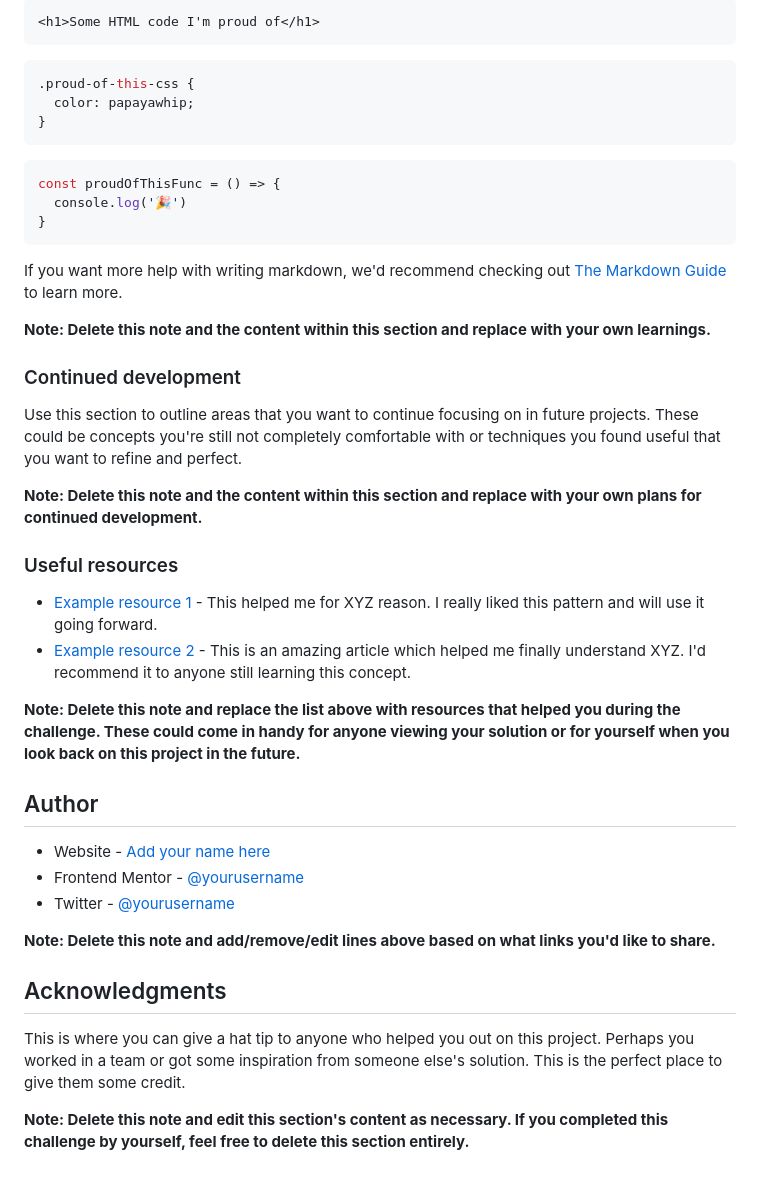
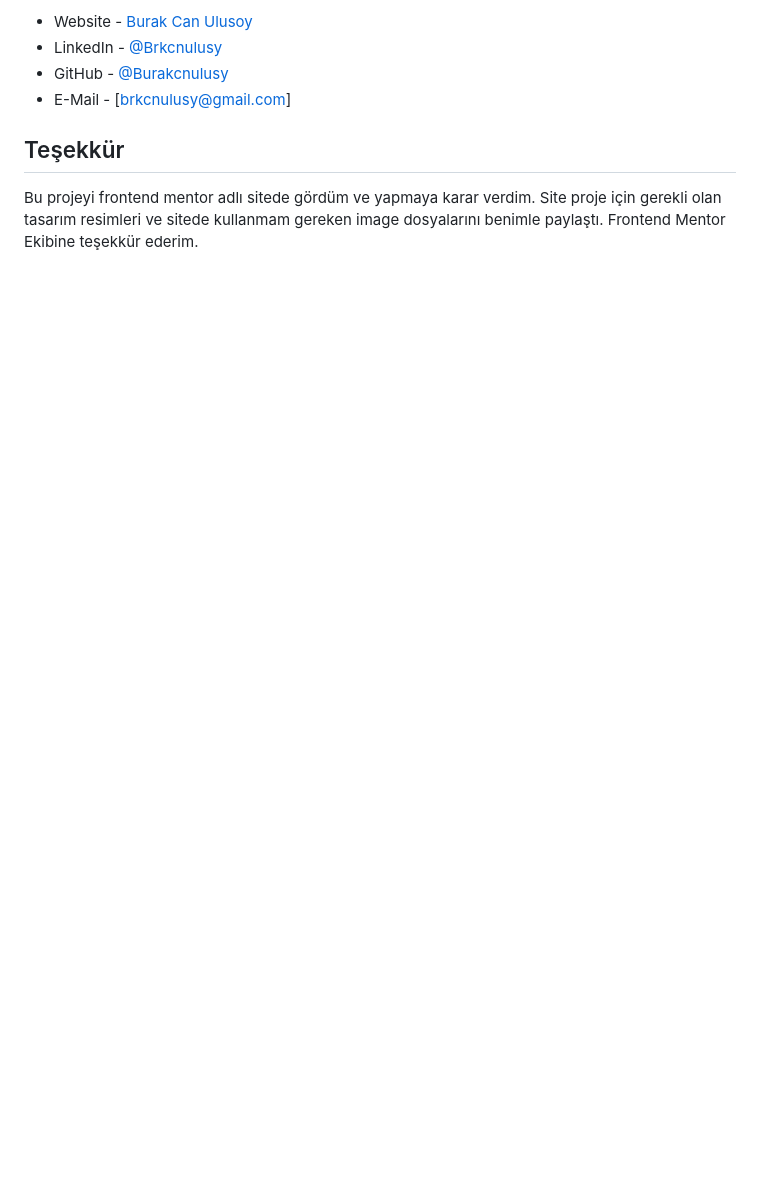
Before and after one commit to Brkcnulusy/Tas-Kag-t-Makas, a Markdown page: README-template.md, the part around the change printed below. Drawn GitHub-style; blank space fills up the shorter version.

````diff
--- a/README-template.md
+++ b/README-template.md
@@ -69,45 +62,9 @@ To see how you can add code snippets, see below:
 
-```html
-<h1>Some HTML code I'm proud of</h1>
-```
-```css
-.proud-of-this-css {
-  color: papayawhip;
-}
-```
-```js
-const proudOfThisFunc = () => {
-  console.log('🎉')
-}
-```
+- Website - [Burak Can Ulusoy](https://mavifloravakfi.com/)
+- LinkedIn - [@Brkcnulusy](https://www.linkedin.com/in/burak-can-ulusoy-375120272/)
+- GitHub - [@Burakcnulusy](https://github.com/Brkcnulusy/)
+- E-Mail - [brkcnulusy@gmail.com]
 
-If you want more help with writing markdown, we'd recommend checking out [The Markdown Guide](https://www.markdownguide.org/) to learn more.
+## Teşekkür
 
-**Note: Delete this note and the content within this section and replace with your own learnings.**
-
-### Continued development
-
-Use this section to outline areas that you want to continue focusing on in future projects. These could be concepts you're still not completely comfortable with or techniques you found useful that you want to refine and perfect.
-
-**Note: Delete this note and the content within this section and replace with your own plans for continued development.**
-
-### Useful resources
-
-- [Example resource 1](https://www.example.com) - This helped me for XYZ reason. I really liked this pattern and will use it going forward.
-- [Example resource 2](https://www.example.com) - This is an amazing article which helped me finally understand XYZ. I'd recommend it to anyone still learning this concept.
-
-**Note: Delete this note and replace the list above with resources that helped you during the challenge. These could come in handy for anyone viewing your solution or for yourself when you look back on this project in the future.**
-
-## Author
-
-- Website - [Add your name here](https://www.your-site.com)
-- Frontend Mentor - [@yourusername](https://www.frontendmentor.io/profile/yourusername)
-- Twitter - [@yourusername](https://www.twitter.com/yourusername)
-
-**Note: Delete this note and add/remove/edit lines above based on what links you'd like to share.**
-
-## Acknowledgments
-
-This is where you can give a hat tip to anyone who helped you out on this project. Perhaps you worked in a team or got some inspiration from someone else's solution. This is the perfect place to give them some credit.
-
-**Note: Delete this note and edit this section's content as necessary. If you completed this challenge by yourself, feel free to delete this section entirely.**
+Bu projeyi frontend mentor adlı sitede gördüm ve yapmaya karar verdim. Site proje için gerekli olan tasarım resimleri ve sitede kullanmam gereken image dosyalarını benimle paylaştı. Frontend Mentor Ekibine teşekkür ederim.
````
Also changed, not shown: other parts of README-template.md (+40 -47 lines).
